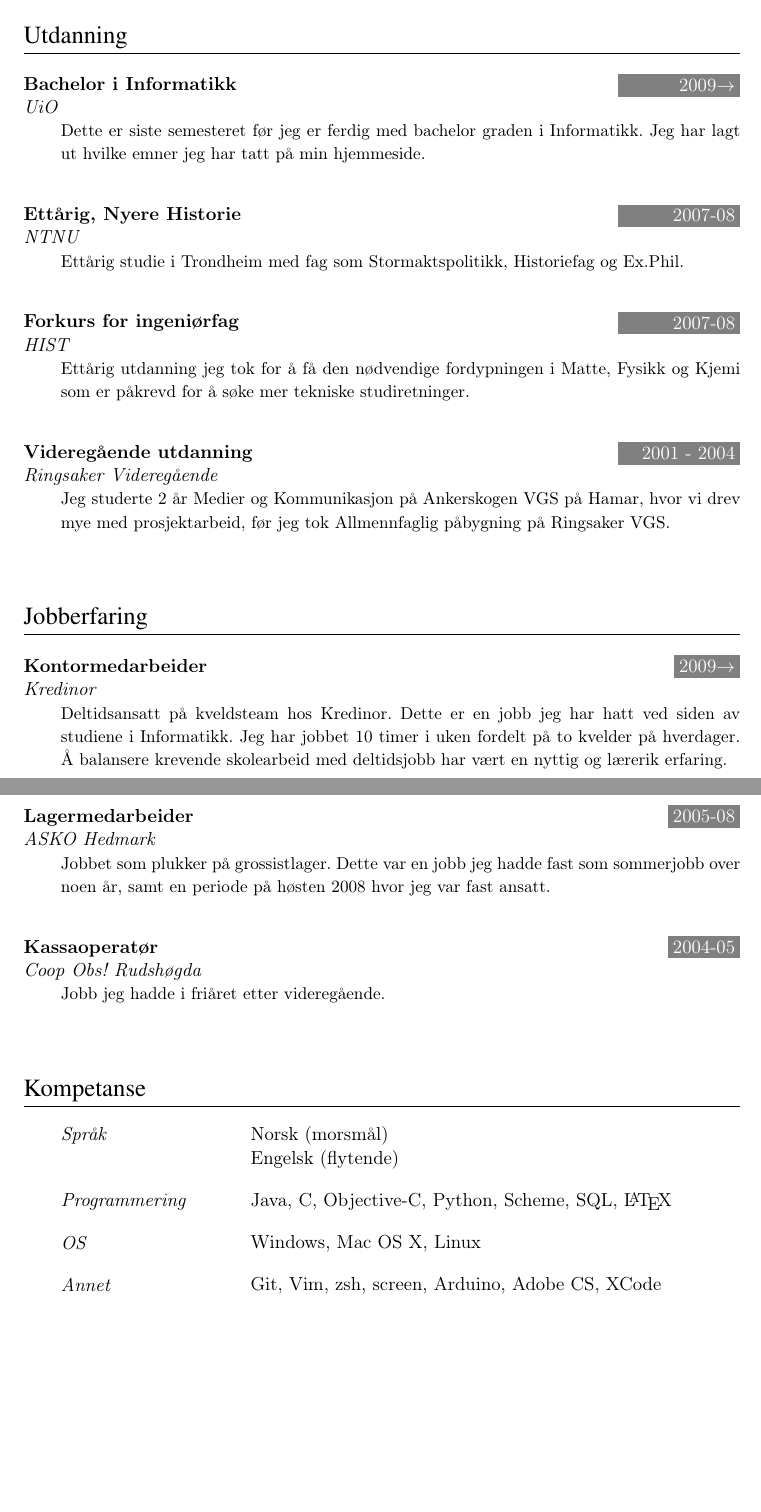
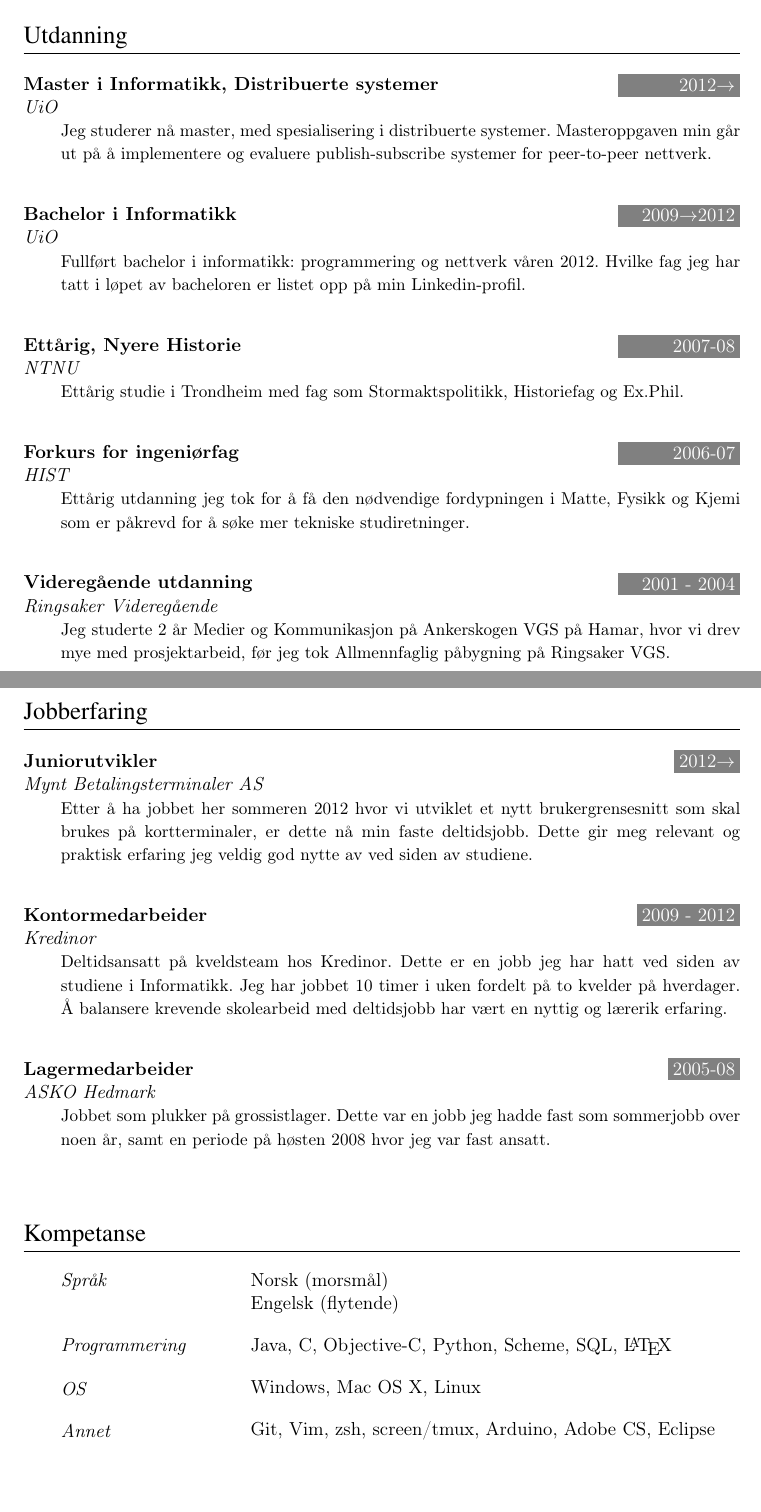
Before and after one commit to korsveien/CV, a LaTeX CV (cv.tex): two parts of pages 1 and 2 of 2, joined at a grey line, cut so that both start at the same text, the shorter picture padded with empty space. Compiled offline with pdfLaTeX.

Commit message:
Update cv with master info

```diff
--- a/cv.tex
+++ b/cv.tex
@@ -116,3 +117,6 @@
 % dirty, but works
 \section*{Utdanning}
 \EducationEntry
+{Master i Informatikk, Distribuerte systemer}
+{2012$\rightarrow$}
+{UiO}
@@ -121,7 +132,7 @@
 {UiO}
-{Dette er siste semesteret før jeg er ferdig med bachelor graden i
-Informatikk. Jeg har lagt ut hvilke emner jeg har tatt på min
-hjemmeside.}
+{Fullført bachelor i informatikk: programmering og nettverk våren 2012.
+Hvilke fag jeg har tatt i løpet av bacheloren er listet opp på min
+Linkedin-profil.}
 \sepspace
 \sepspace
 
@@ -155,7 +168,18 @@ før jeg tok Allmennfaglig påbygning på Ringsaker VGS.}
 \section*{Jobberfaring}
 \WorkEntry
+{Juniorutvikler}
+{2012$\rightarrow$}
+{Mynt Betalingsterminaler AS}
+{Etter å ha jobbet her sommeren 2012 hvor vi utviklet et nytt
+brukergrensesnitt som skal brukes på kortterminaler, er dette nå min
+faste deltidsjobb. Dette gir meg relevant og praktisk erfaring jeg veldig god
+nytte av ved siden av studiene.}
+\sepspace
+\sepspace
+
+\WorkEntry
 {Kontormedarbeider}
-{2009$\rightarrow$}
+{2009 - 2012}
 {Kredinor}
 {Deltidsansatt på kveldsteam hos Kredinor. Dette er en jobb jeg har hatt
 ved siden av studiene i Informatikk. Jeg har jobbet 10 timer i uken
@@ -172,14 +195,6 @@ deltidsjobb har vært en nyttig og lærerik erfaring.}
 {Jobbet som plukker på grossistlager. Dette var en jobb jeg hadde fast
 som sommerjobb over noen år, samt en periode på høsten 2008 hvor jeg var
 fast ansatt. }
-\sepspace
-\sepspace
-
-\WorkEntry
-{Kassaoperatør}
-{2004-05}
-{Coop Obs! Rudshøgda}
-{Jobb jeg hadde i friåret etter videregående.}
 \sepspace
 
 \sepspace
@@ -191,7 +206,7 @@ fast ansatt. }
 \sepspace
 \SkillsEntry{OS}{Windows, Mac OS X, Linux}
 \sepspace
-\SkillsEntry{Annet}{Git, Vim, zsh, screen,  Arduino, Adobe CS, XCode}
+\SkillsEntry{Annet}{Git, Vim, zsh, screen/tmux,  Arduino, Adobe CS, Eclipse}
 
 \sepspace
 \sepspace
```
Also changed, not shown: cv.tex (43 more changed lines).
